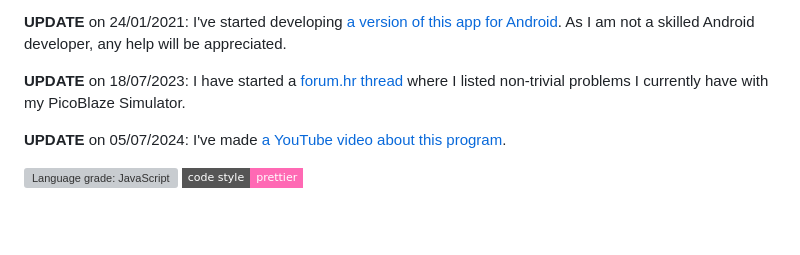
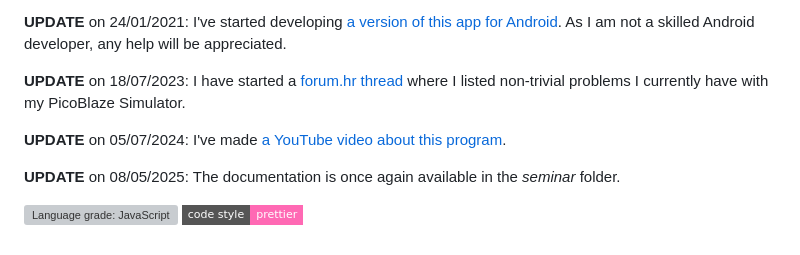
Before and after one commit to FlatAssembler/PicoBlaze_Simulator_in_JS, a Markdown page: README.md, the part around the change. Rendered like a GitHub page; badges without logos; blank space fills up the shorter version; grey boxes are pictures that could not be loaded.

Commit message:
Noted in the README that the documentation is available once again

```diff
--- a/README.md
+++ b/README.md
@@ -31,5 +31,7 @@ An example of a similar project is [FRISC JS](https://github.com/izuzak/FRISCjs)
 
 **UPDATE** on 05/07/2024: I've made [a YouTube video about this program](https://youtu.be/ckAvsglxTVc).
 
+**UPDATE** on 08/05/2025: The documentation is once again available in the *seminar* folder.
+
 [![Language grade: JavaScript](https://img.shields.io/lgtm/grade/javascript/g/FlatAssembler/PicoBlaze_Simulator_in_JS.svg?logo=lgtm&logoWidth=18)](https://lgtm.com/projects/g/FlatAssembler/PicoBlaze_Simulator_in_JS/context:javascript)
 [![code style: prettier](https://img.shields.io/badge/code_style-prettier-ff69b4.svg?style=flat-square)](https://github.com/prettier/prettier)
```
